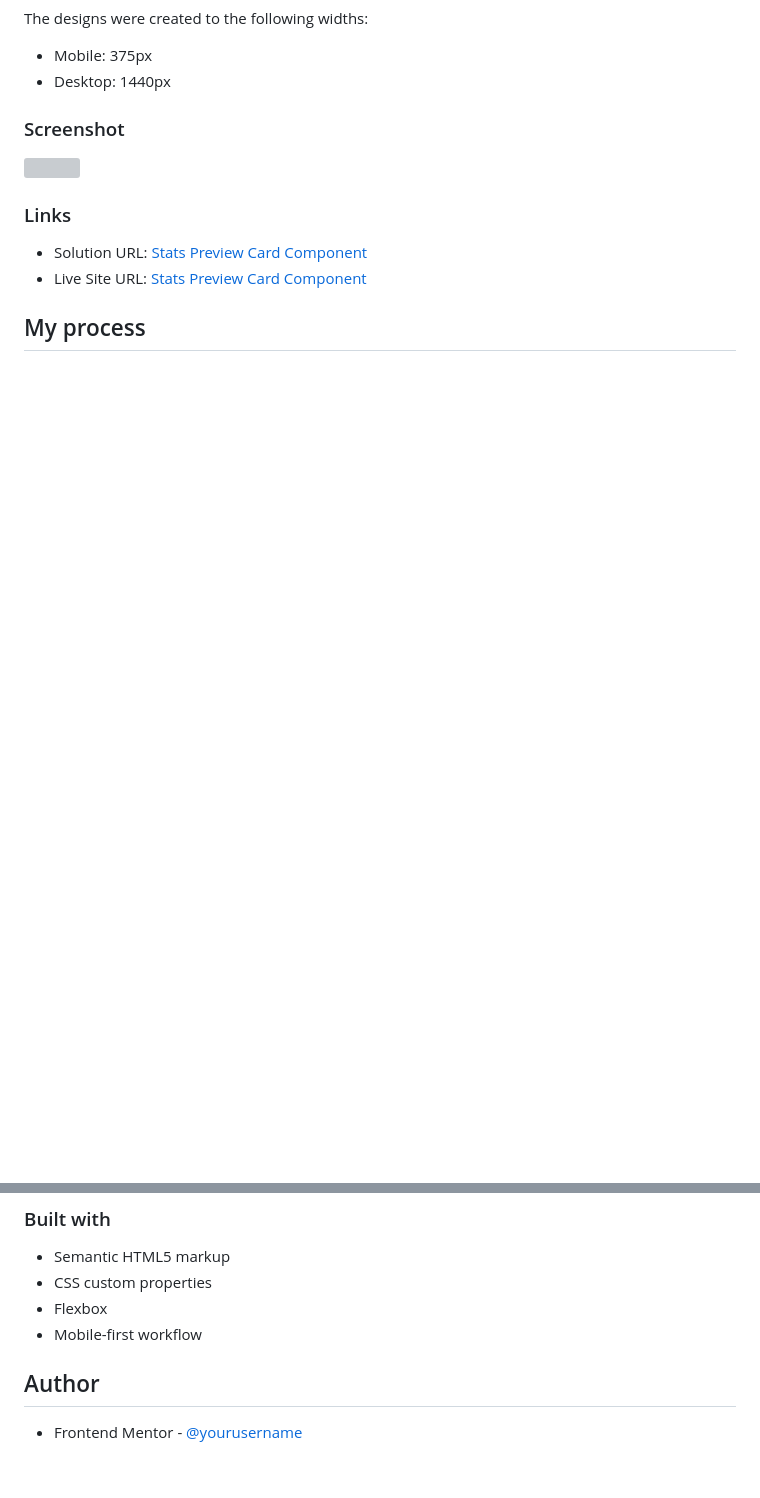
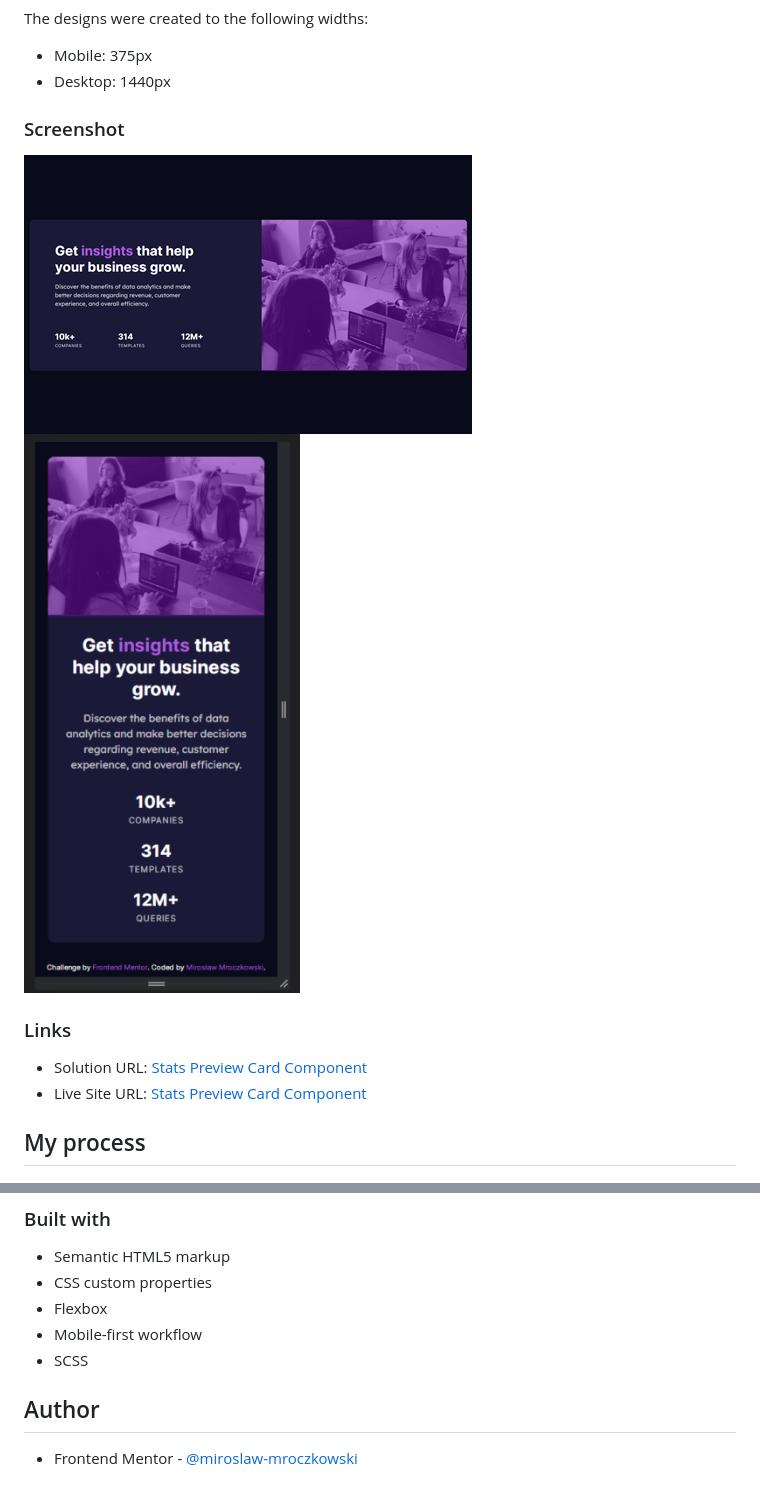
Before and after one commit to miroslaw-mroczkowski/Stats-Preview-Card-Component, a Markdown page: README.md, 2 parts joined by grey strips. Drawn GitHub-style; pictures changed too: images/screenshot-desktop.PNG (added), images/screenshot-mobile.PNG; blank space fills up the shorter version; grey boxes are pictures that could not be loaded.

Commit message:
finished styling for desktop, updated readme

```diff
--- a/README.md
+++ b/README.md
@@ -23,7 +23,8 @@ The designs were created to the following widths:
 
 ### Screenshot
 
-![](./screenshot.jpg)
+![](./images/screenshot-desktop.PNG)
+![](./images/screenshot-mobile.PNG)
 
 ### Links
 
@@ -38,7 +39,8 @@ The designs were created to the following widths:
 - CSS custom properties
 - Flexbox
 - Mobile-first workflow
+- SCSS
 
 ## Author
 
-- Frontend Mentor - [@yourusername](https://www.frontendmentor.io/profile/yourusername)
+- Frontend Mentor - [@miroslaw-mroczkowski](https://www.frontendmentor.io/profile/miroslaw-mroczkowski)
```
Also changed, not shown: 3 other files.
